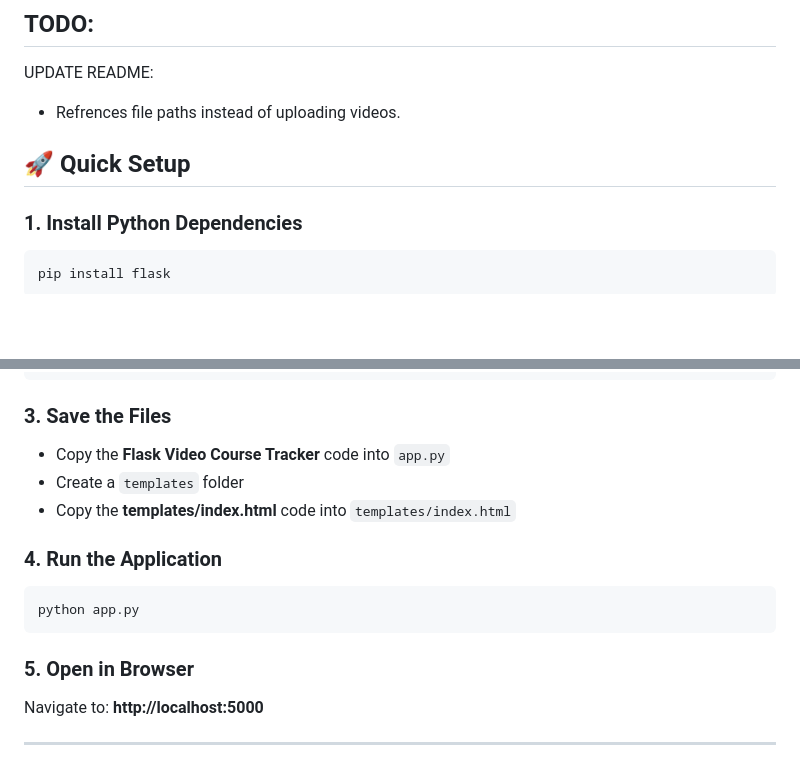
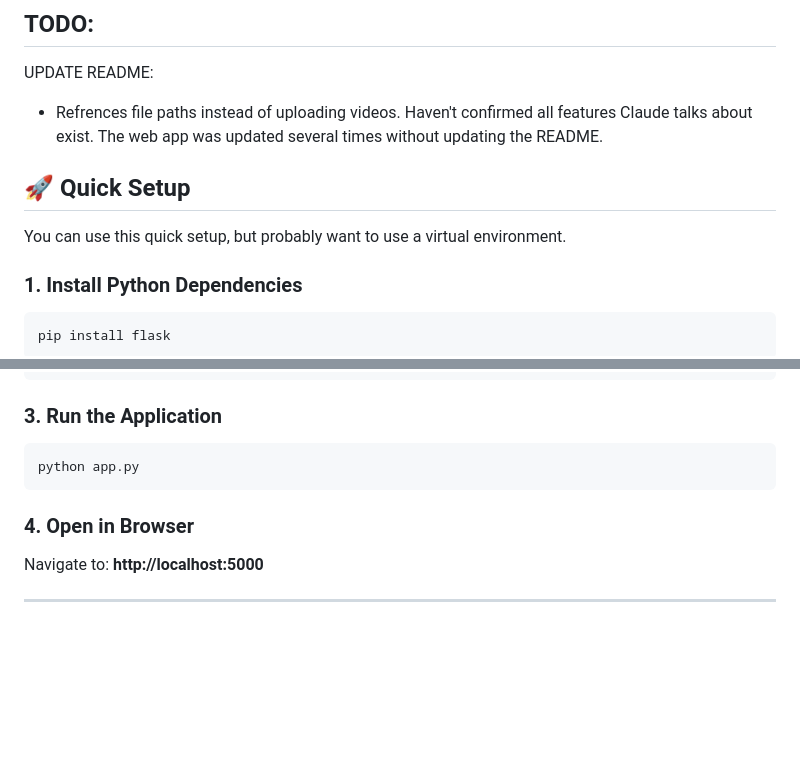
Before and after one commit to mrstephenson2142/video_course_tracker, a Markdown page: README.md, 2 parts joined by grey strips. Drawn GitHub-style; blank space fills up the shorter version.

````diff
--- a/README.md
+++ b/README.md
@@ -3,9 +3,11 @@
 ## TODO:
 
 UPDATE README:
-- Refrences file paths instead of uploading videos.
+- Refrences file paths instead of uploading videos. Haven't confirmed all features Claude talks about exist. The web app was updated several times without updating the README.
 
 ## 🚀 Quick Setup
+
+You can use this quick setup, but probably want to use a virtual environment.
 
 ### 1. Install Python Dependencies
 ```bash
@@ -24,17 +26,12 @@ video-tracker/
     └── index.html          # Web interface
 ```
 
-### 3. Save the Files
-- Copy the **Flask Video Course Tracker** code into `app.py`
-- Create a `templates` folder
-- Copy the **templates/index.html** code into `templates/index.html`
-
-### 4. Run the Application
+### 3. Run the Application
 ```bash
 python app.py
 ```
 
-### 5. Open in Browser
+### 4. Open in Browser
 Navigate to: **http://localhost:5000**
 
 ---
````
